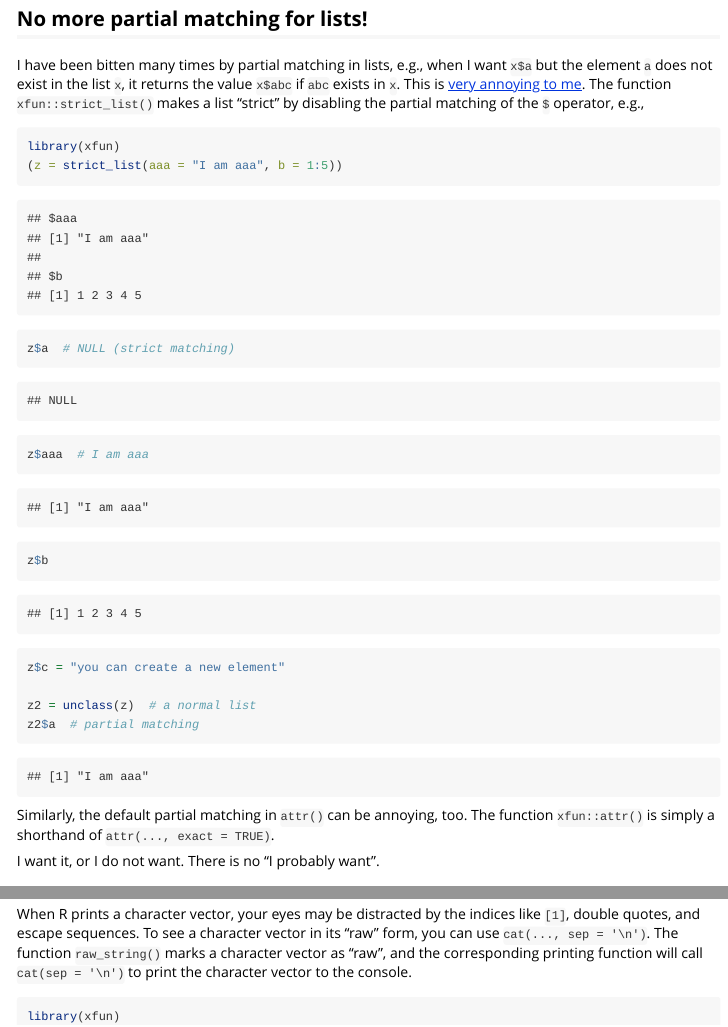
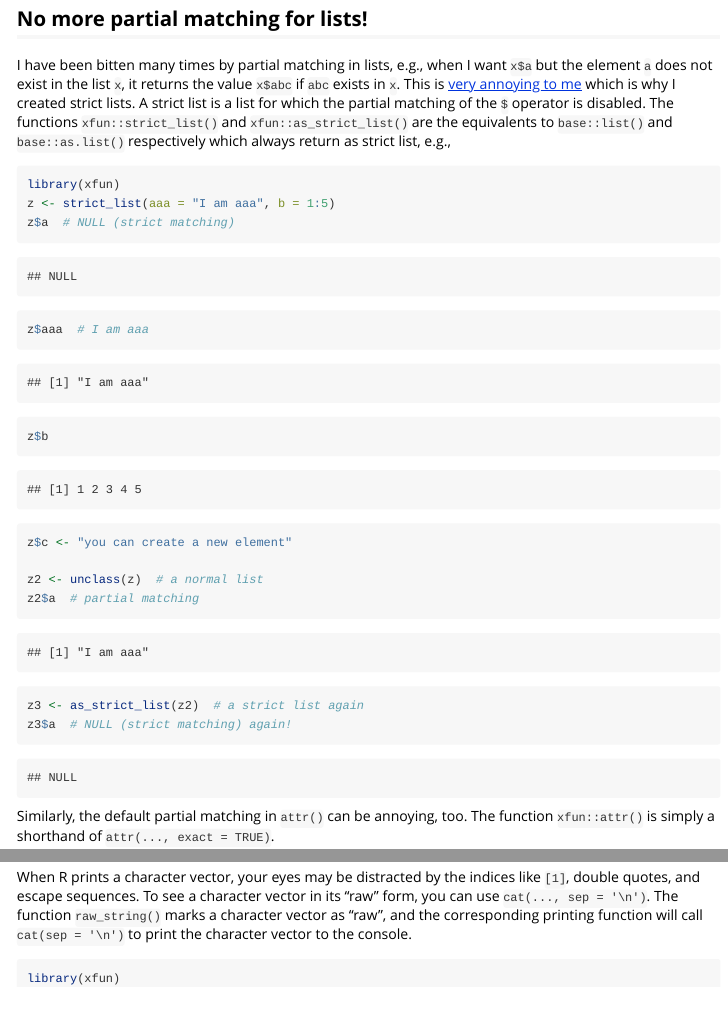
Before and after one commit to yihui/xfun, an R Markdown document (vignettes/xfun.Rmd): the page in a window 1100 px wide, from 370 px down, and a second part further down, joined at a grey line. Rendered offline with R 4.5, knitr and Pandoc, with nearby package versions.

Commit message:
add `as_strict_list()`

````diff
--- a/vignettes/xfun.Rmd
+++ b/vignettes/xfun.Rmd
@@ -24,18 +24,21 @@ This page shows examples of a subset of functions in this package. For a full li
 
 ## No more partial matching for lists!
 
-I have been bitten many times by partial matching in lists, e.g., when I want `x$a` but the element `a` does not exist in the list `x`, it returns the value `x$abc` if `abc` exists in `x`. This is [very annoying to me](https://twitter.com/xieyihui/status/782462926862954496). The function `xfun::strict_list()` makes a list "strict" by disabling the partial matching of the `$` operator, e.g.,
+I have been bitten many times by partial matching in lists, e.g., when I want `x$a` but the element `a` does not exist in the list `x`, it returns the value `x$abc` if `abc` exists in `x`. This is [very annoying to me](https://twitter.com/xieyihui/status/782462926862954496) which is why I created strict lists. A strict list is a list for which the partial matching of the `$` operator is disabled. The functions `xfun::strict_list()` and `xfun::as_strict_list()` are the equivalents to `base::list()` and `base::as.list()` respectively which always return as strict list, e.g.,
 
 ```{r}
 library(xfun)
-(z = strict_list(aaa = "I am aaa", b = 1:5))
+z <- strict_list(aaa = "I am aaa", b = 1:5)
 z$a  # NULL (strict matching)
 z$aaa  # I am aaa
 z$b
-z$c = "you can create a new element"
+z$c <- "you can create a new element"
 
-z2 = unclass(z)  # a normal list
+z2 <- unclass(z)  # a normal list
 z2$a  # partial matching
+
+z3 <- as_strict_list(z2)  # a strict list again
+z3$a  # NULL (strict matching) again!
 ```
 
 Similarly, the default partial matching in `attr()` can be annoying, too. The function `xfun::attr()` is simply a shorthand of `attr(..., exact = TRUE)`.
````
Also changed, not shown: NEWS.md (+1 -1 lines), R/data-structure.R (+25 -9 lines), 4 other files.
